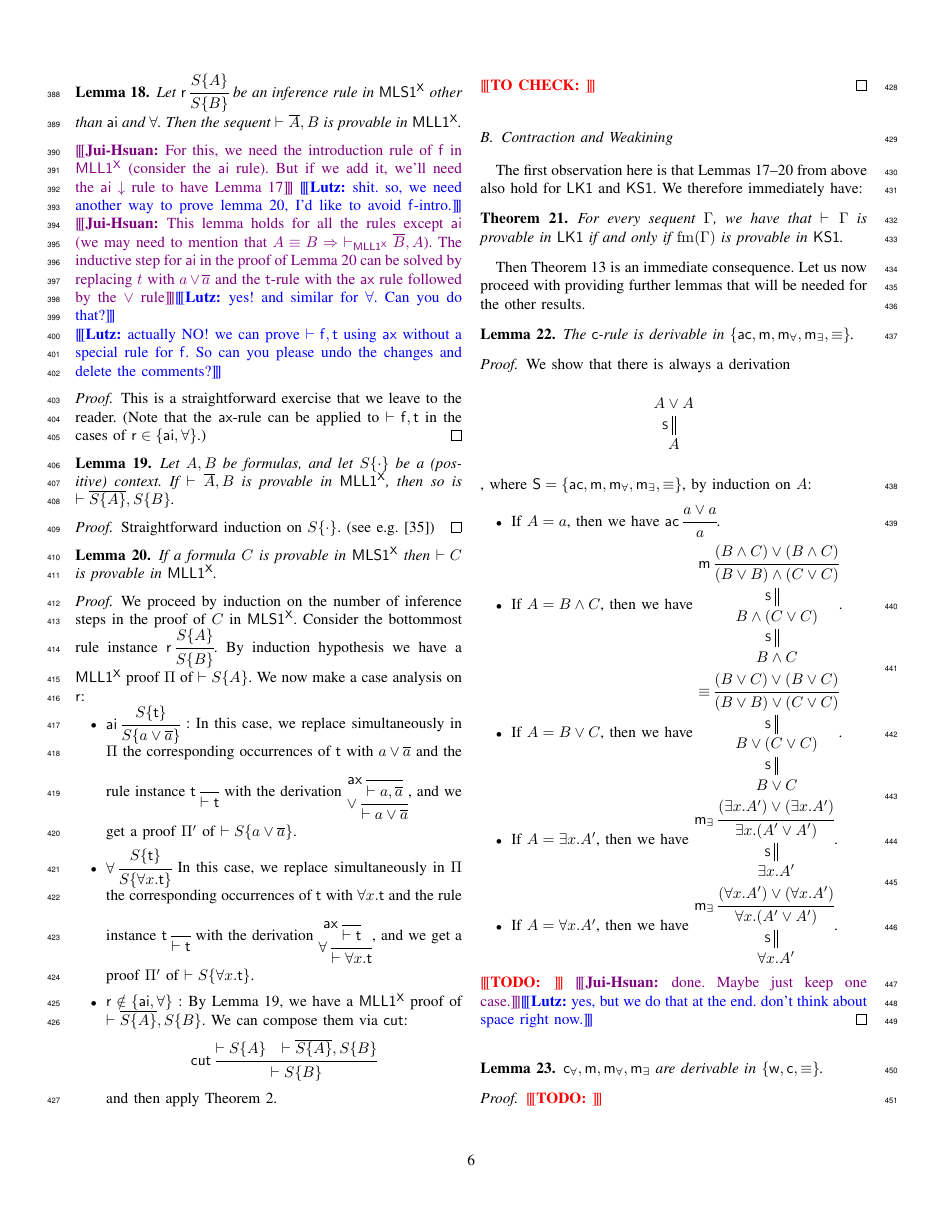
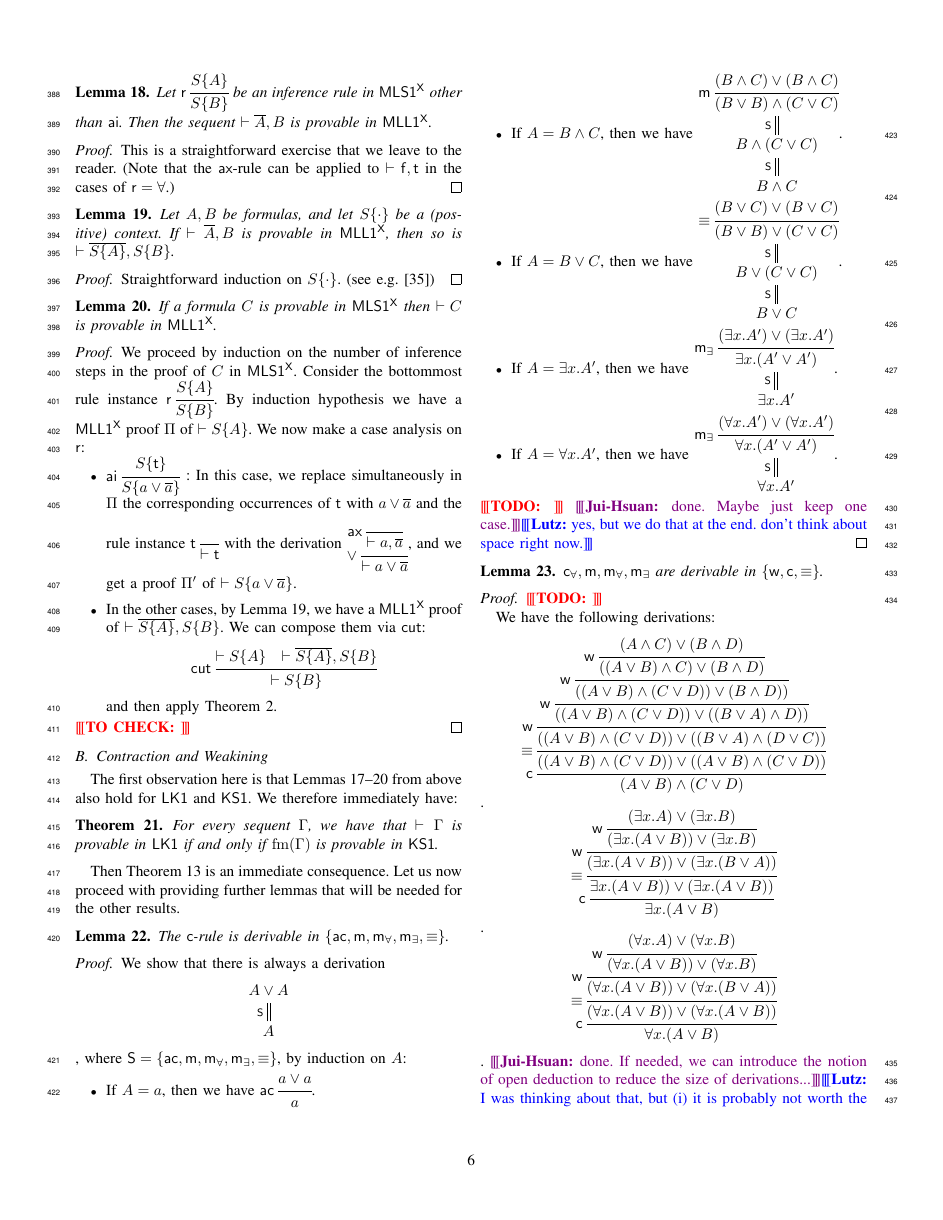
Before and after one commit to wujuihsuan2016/FoCP, a LaTeX paper (main.tex): page 6 of 20. Compiled offline with pdfLaTeX; a missing font is replaced by an installed copy or a similar font; a LaTeX package or settings file that is missing is left out.

```diff
--- a/main.tex
+++ b/main.tex
@@ -1424,21 +1424,11 @@
 
 \begin{lemma}\label{lem:shallow}
   Let $\vlinf{\rr}{}{\Scons B}{\Scons A}$ be an inference rule in
-  $\FOMLS$ other than $\aiD$ and $\forall$. Then the sequent $\sqn{\cneg A,B}$ is provable in $\FOMLL$.
+  $\FOMLS$ other than $\aiD$. Then the sequent $\sqn{\cneg A,B}$ is provable in $\FOMLL$.
 \end{lemma}
-\juihsuan{For this, we need the introduction rule of $\fff$ in $\FOMLL$
-(consider the $\aiD$ rule). But if we add it, we'll need the
-$\mathsf{ai}\downarrow$ rule to have Lemma \ref{lem:MLL1->MLS1}}
-\lutz{shit. so, we need another way to prove lemma~\ref{lem:MLS1->MLL1}, I'd like to avoid $\fff$-intro.}
-\juihsuan{This lemma holds for all the rules except $\aiD$ (we may need to
-mention that $A \fequ B \Rightarrow \ \vdash_{\FOMLL} \dual{B}, A$). The inductive
-step for $\aiD$ in the proof of Lemma \ref{lem:MLS1->MLL1} can be solved by
-replacing $t$ with $a \vlor \dual{a}$ and the $\ttt$-rule with the $\ax$
-rule followed by the $\vlor$ rule}\lutz{yes! and similar for $\forall$. Can you do that?}
-
-\lutz{actually NO! we can prove $\sqn{\fff,\ttt}$ using $\ax$ without a special rule for $\fff$. So can you please undo the changes and delete the comments?}
 \begin{proof}
-  This is a straightforward exercise that we leave to the reader. (Note that the $\ax$-rule can be applied to $\sqn{\fff,\ttt}$ in the cases of $\rr \in \set{\aiD, \faD}$.)
+  This is a straightforward exercise that we leave to the reader. (Note that the
+$\ax$-rule can be applied to $\sqn{\fff,\ttt}$ in the cases of $\rr = \faD$.)
 \end{proof}
 
 \begin{lemma}\label{lem:context}
@@ -1473,18 +1463,18 @@
             \vlin{\axr}{}{\sqn{a, \cneg a}}{
               \vlhy{}}}}
       $, and we get a proof $\Pi'$ of $\sqn{\Scons{a \vlor \cneg a}}$.
-    \item $\vlinf{\faD}{}{\Scons{\forall x.\ttt}}{\Scons\ttt}$
-      In this case, we replace simultaneously in $\Pi$ the corresponding
-      occurrences of $\ttt$ with $\forall x.\ttt$ and the rule instance
-      $\vlinf{\ttt}{}{\sqn{\ttt}}{}$ with the derivation
-      $
-      \vlderivation{
-        \vlin{\forall}{}{\sqn{\forall x.\ttt}}{
-          \vlin{\axr}{}{\sqn{\ttt}}{
-            \vlhy{}}}}
-      $, and we get a proof $\Pi'$ of $\sqn{\Scons{\forall x.\ttt}}$.
-    \item $\rr \notin \set{\aiD, \faD}$ :
-      By Lemma~\ref{lem:context}, we have a $\FOMLL$ proof of
+    %\item $\vlinf{\faD}{}{\Scons{\forall x.\ttt}}{\Scons\ttt}$
+     % In this case, we replace simultaneously in $\Pi$ the corresponding
+     % occurrences of $\ttt$ with $\forall x.\ttt$ and the rule instance
+     % $\vlinf{\ttt}{}{\sqn{\ttt}}{}$ with the derivation
+     % $
+     % \vlderivation{
+     %   \vlin{\forall}{}{\sqn{\forall x.\ttt}}{
+     %     \vlin{\axr}{}{\sqn{\ttt}}{
+     %       \vlhy{}}}}
+     % $, and we get a proof $\Pi'$ of $\sqn{\Scons{\forall x.\ttt}}$.
+    \item In the other cases,
+      by Lemma~\ref{lem:context}, we have a $\FOMLL$ proof of
       $\sqn{\cneg{\Scons A},\Scons B}$. We can compose them via $\cutr$:
       \begin{equation*}
         \vliinf{\cutr}{}{\sqn{\Scons B}}{\sqn{\Scons A}}{\sqn{\cneg{\Scons
```
Also changed, not shown: main.tex (38 more changed lines).
